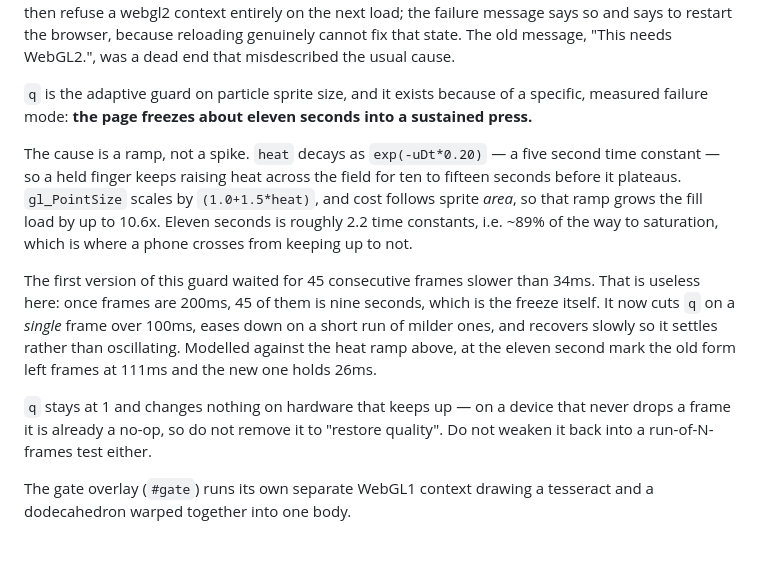
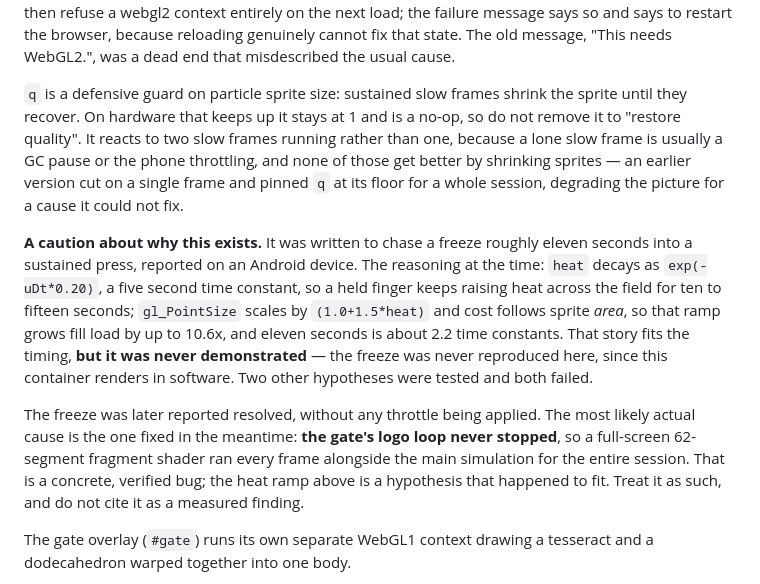
Before and after one commit to sineveritas1/hopefulvision, a Markdown page: CLAUDE.md, the part around the change. Drawn GitHub-style; blank space fills up the shorter version.

Commit message:
Correct the note about why the frame guard exists
Both outstanding reports came back resolved: tones on iPhone, and the Android
stutter. The stutter cleared without any throttle being applied, which means the
explanation CLAUDE.md gave for it was probably wrong.

That note claimed the eleven second freeze as "a specific, measured failure
mode" and attributed it to the heat ramp inflating sprite area. The timing did
match a real shader time constant, but the mechanism was never demonstrated —
the freeze was never reproduced here, because this container renders in
software, and two other hypotheses were tested and failed outright.

The likely actual cause is the concrete bug fixed in the meantime: the gate's
logo loop never stopped, so a full-screen 62-segment fragment shader ran every
frame alongside the main simulation for the whole session.

Rewritten so the guard is described as what it is — defensive, and a no-op on
hardware that keeps up — with the heat-ramp story kept but labelled a hypothesis
that fits rather than a finding. Left in the code as-is: it is cheap, it is
inert on capable devices, and it protects against the same class of problem
whatever caused this one.

Co-Authored-By: Claude Opus 5 <noreply@anthropic.com>
Claude-Session: https://claude.ai/code/session_01Wecao42he1NZHtmEenpfSb

```diff
--- a/CLAUDE.md
+++ b/CLAUDE.md
@@ -81,27 +81,30 @@ message says so and says to restart the browser, because reloading genuinely
 cannot fix that state. The old message, "This needs WebGL2.", was a dead end
 that misdescribed the usual cause.
 
-`q` is the adaptive guard on particle sprite size, and it exists because of a
-specific, measured failure mode: **the page freezes about eleven seconds into a
-sustained press.**
+`q` is a defensive guard on particle sprite size: sustained slow frames shrink
+the sprite until they recover. On hardware that keeps up it stays at 1 and is a
+no-op, so do not remove it to "restore quality". It reacts to two slow frames
+running rather than one, because a lone slow frame is usually a GC pause or the
+phone throttling, and none of those get better by shrinking sprites — an earlier
+version cut on a single frame and pinned `q` at its floor for a whole session,
+degrading the picture for a cause it could not fix.
 
-The cause is a ramp, not a spike. `heat` decays as `exp(-uDt*0.20)` — a five
-second time constant — so a held finger keeps raising heat across the field for
-ten to fifteen seconds before it plateaus. `gl_PointSize` scales by
-`(1.0+1.5*heat)`, and cost follows sprite *area*, so that ramp grows the fill
-load by up to 10.6x. Eleven seconds is roughly 2.2 time constants, i.e. ~89% of
-the way to saturation, which is where a phone crosses from keeping up to not.
+**A caution about why this exists.** It was written to chase a freeze roughly
+eleven seconds into a sustained press, reported on an Android device. The
+reasoning at the time: `heat` decays as `exp(-uDt*0.20)`, a five second time
+constant, so a held finger keeps raising heat across the field for ten to
+fifteen seconds; `gl_PointSize` scales by `(1.0+1.5*heat)` and cost follows
+sprite *area*, so that ramp grows fill load by up to 10.6x, and eleven seconds
+is about 2.2 time constants. That story fits the timing, **but it was never
+demonstrated** — the freeze was never reproduced here, since this container
+renders in software. Two other hypotheses were tested and both failed.
 
-The first version of this guard waited for 45 consecutive frames slower than
-34ms. That is useless here: once frames are 200ms, 45 of them is nine seconds,
-which is the freeze itself. It now cuts `q` on a *single* frame over 100ms, eases
-down on a short run of milder ones, and recovers slowly so it settles rather
-than oscillating. Modelled against the heat ramp above, at the eleven second
-mark the old form left frames at 111ms and the new one holds 26ms.
-
-`q` stays at 1 and changes nothing on hardware that keeps up — on a device that
-never drops a frame it is already a no-op, so do not remove it to "restore
-quality". Do not weaken it back into a run-of-N-frames test either.
+The freeze was later reported resolved, without any throttle being applied. The
+most likely actual cause is the one fixed in the meantime: **the gate's logo
+loop never stopped**, so a full-screen 62-segment fragment shader ran every
+frame alongside the main simulation for the entire session. That is a concrete,
+verified bug; the heat ramp above is a hypothesis that happened to fit. Treat it
+as such, and do not cite it as a measured finding.
 
 The gate overlay (`#gate`) runs its own separate WebGL1 context drawing a
 tesseract and a dodecahedron warped together into one body.
```
